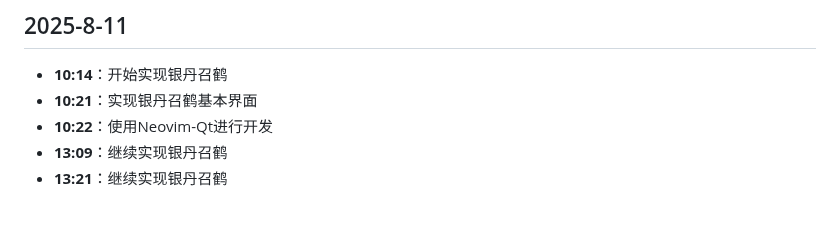
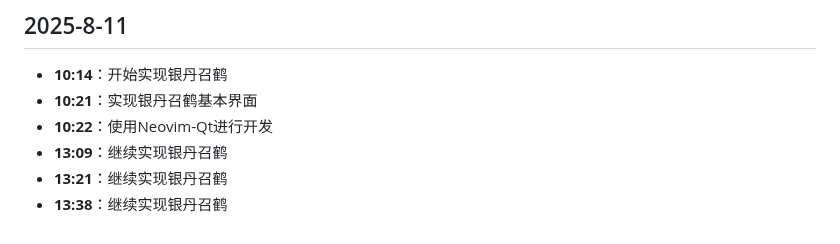
Before and after one commit to hunter-hongg/StudyPlatform, a Markdown page: docs/ProjectLog.md, the part around the change. Drawn GitHub-style.

Commit message:
更新ProjectLog.md

```diff
--- a/docs/ProjectLog.md
+++ b/docs/ProjectLog.md
@@ -600,3 +600,4 @@
 - **10:22**：使用Neovim-Qt进行开发
 - **13:09**：继续实现银丹召鹤
 - **13:21**：继续实现银丹召鹤
+- **13:38**：继续实现银丹召鹤
```
